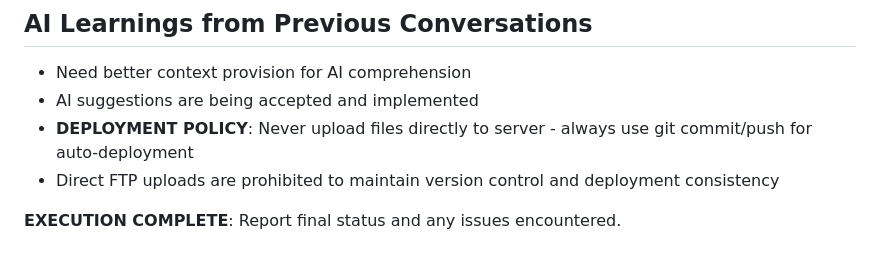
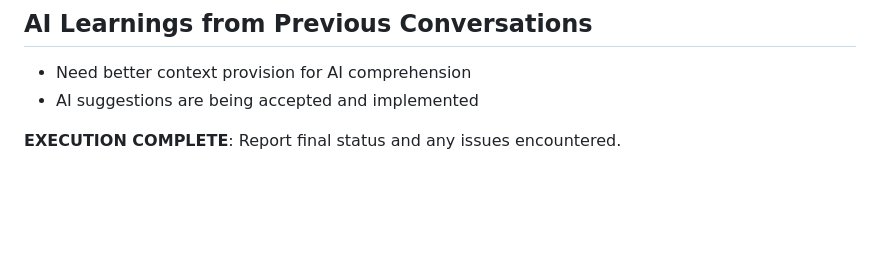
Before and after one commit to DGC-GH/puntWork, a Markdown page: protocol.md, the part around the change. GitHub-like rendering; blank space fills up the shorter version.

```diff
--- a/protocol.md
+++ b/protocol.md
@@ -70,8 +70,6 @@ Execute the following maintenance protocol steps in strict numerical order. Do n
 
 - Need better context provision for AI comprehension
 - AI suggestions are being accepted and implemented
-- **DEPLOYMENT POLICY**: Never upload files directly to server - always use git commit/push for auto-deployment
-- Direct FTP uploads are prohibited to maintain version control and deployment consistency
 
 **EXECUTION COMPLETE**: Report final status and any issues encountered.
 
```
